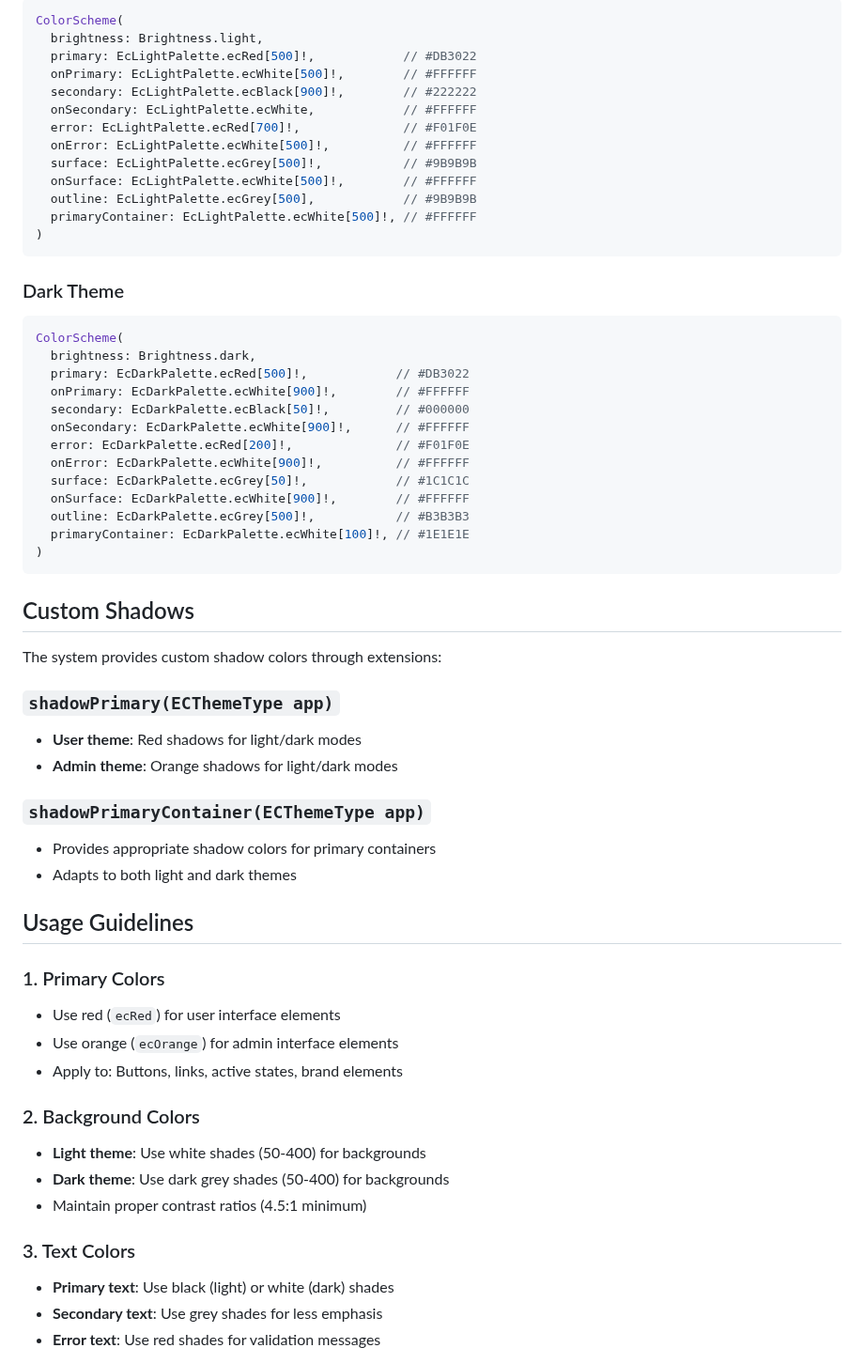
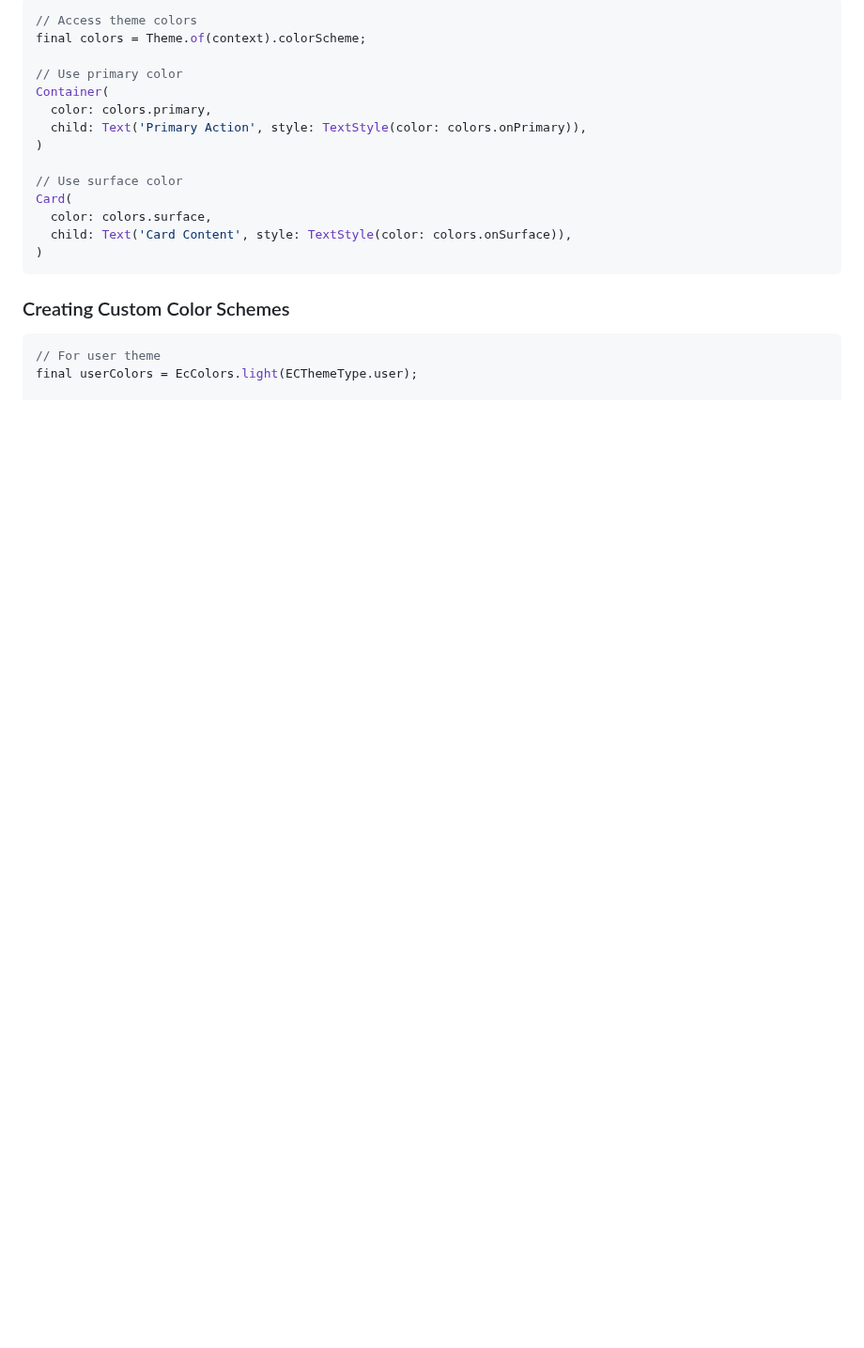
Before and after one commit to kietpham-agilityio/e-commerce, a Markdown page: docs/color_scheme_guide.md, the part around one of its changes. Shown at 94% size. Rendered like a GitHub page; blank space fills up the shorter version.

````diff
--- a/docs/color_scheme_guide.md
+++ b/docs/color_scheme_guide.md
@@ -81,64 +115,24 @@ The app supports two distinct theme types:
 
 ```dart
-ColorScheme(
-  brightness: Brightness.light,
-  primary: EcLightPalette.ecRed[500]!,            // #DB3022
-  onPrimary: EcLightPalette.ecWhite[500]!,        // #FFFFFF
-  secondary: EcLightPalette.ecBlack[900]!,        // #222222
-  onSecondary: EcLightPalette.ecWhite,            // #FFFFFF
-  error: EcLightPalette.ecRed[700]!,              // #F01F0E
-  onError: EcLightPalette.ecWhite[500]!,          // #FFFFFF
-  surface: EcLightPalette.ecGrey[500]!,           // #9B9B9B
-  onSurface: EcLightPalette.ecWhite[500]!,        // #FFFFFF
-  outline: EcLightPalette.ecGrey[500],            // #9B9B9B
-  primaryContainer: EcLightPalette.ecWhite[500]!, // #FFFFFF
+// Access theme colors
+final colors = Theme.of(context).colorScheme;
+
+// Use primary color
+Container(
+  color: colors.primary,
+  child: Text('Primary Action', style: TextStyle(color: colors.onPrimary)),
+)
+
+// Use surface color
+Card(
+  color: colors.surface,
+  child: Text('Card Content', style: TextStyle(color: colors.onSurface)),
 )
 ```
 
-### Dark Theme
+### Creating Custom Color Schemes
 
 ```dart
-ColorScheme(
-  brightness: Brightness.dark,
-  primary: EcDarkPalette.ecRed[500]!,            // #DB3022
-  onPrimary: EcDarkPalette.ecWhite[900]!,        // #FFFFFF
-  secondary: EcDarkPalette.ecBlack[50]!,         // #000000
-  onSecondary: EcDarkPalette.ecWhite[900]!,      // #FFFFFF
-  error: EcDarkPalette.ecRed[200]!,              // #F01F0E
-  onError: EcDarkPalette.ecWhite[900]!,          // #FFFFFF
-  surface: EcDarkPalette.ecGrey[50]!,            // #1C1C1C
-  onSurface: EcDarkPalette.ecWhite[900]!,        // #FFFFFF
-  outline: EcDarkPalette.ecGrey[500]!,           // #B3B3B3
-  primaryContainer: EcDarkPalette.ecWhite[100]!, // #1E1E1E
-)
-```
+// For user theme
+final userColors = EcColors.light(ECThemeType.user);
 
-## Custom Shadows
-
-The system provides custom shadow colors through extensions:
-
-### `shadowPrimary(ECThemeType app)`
-- **User theme**: Red shadows for light/dark modes
-- **Admin theme**: Orange shadows for light/dark modes
-
-### `shadowPrimaryContainer(ECThemeType app)`
-- Provides appropriate shadow colors for primary containers
-- Adapts to both light and dark themes
-
-## Usage Guidelines
-
-### 1. Primary Colors
-- Use red (`ecRed`) for user interface elements
-- Use orange (`ecOrange`) for admin interface elements
-- Apply to: Buttons, links, active states, brand elements
-
-### 2. Background Colors
-- **Light theme**: Use white shades (50-400) for backgrounds
-- **Dark theme**: Use dark grey shades (50-400) for backgrounds
-- Maintain proper contrast ratios (4.5:1 minimum)
-
-### 3. Text Colors
-- **Primary text**: Use black (light) or white (dark) shades
-- **Secondary text**: Use grey shades for less emphasis
-- **Error text**: Use red shades for validation messages
-
````
Also changed, not shown: other parts of docs/color_scheme_guide.md (+103 -98 lines), docs/ec_theme_guide.md (added, +227 -0 lines).
